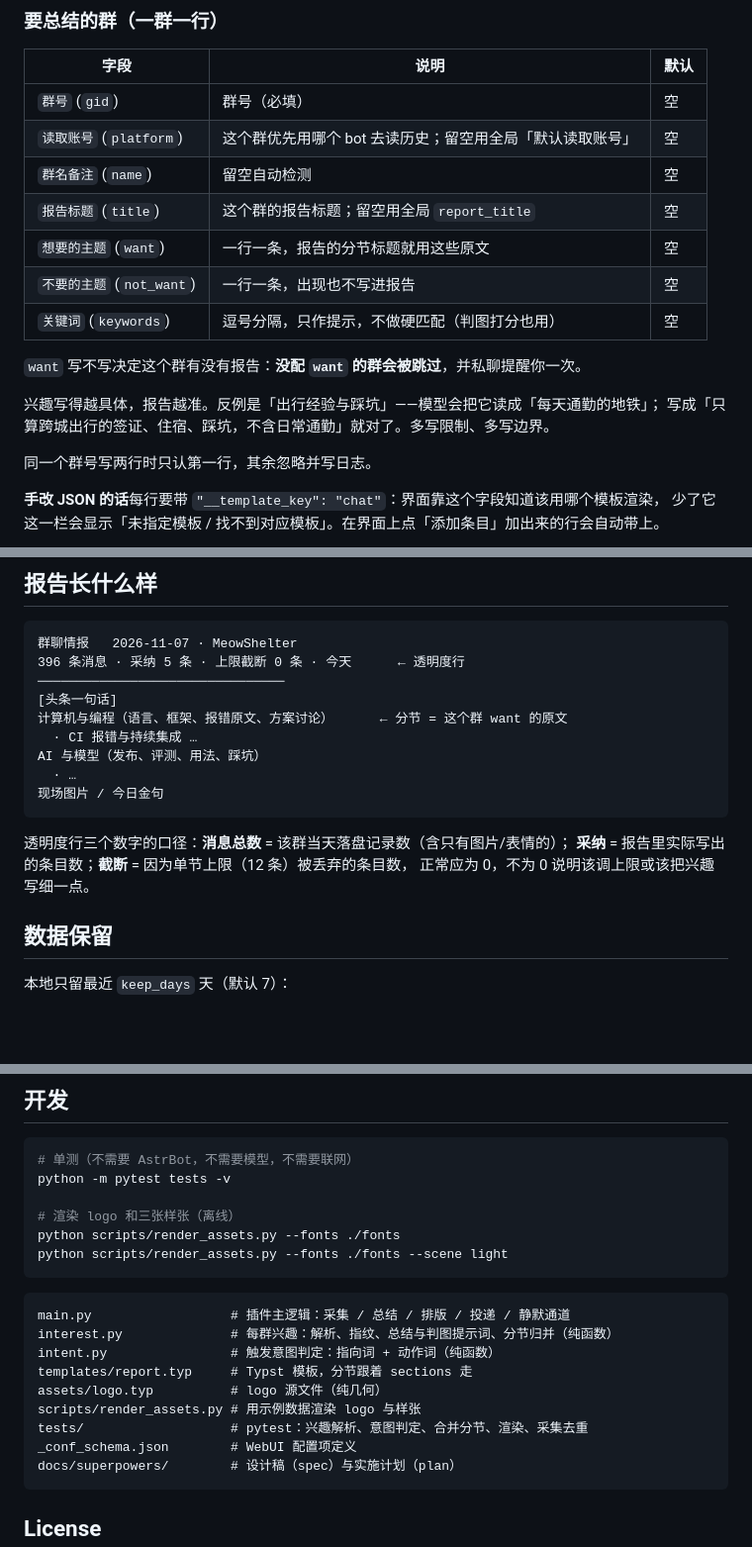
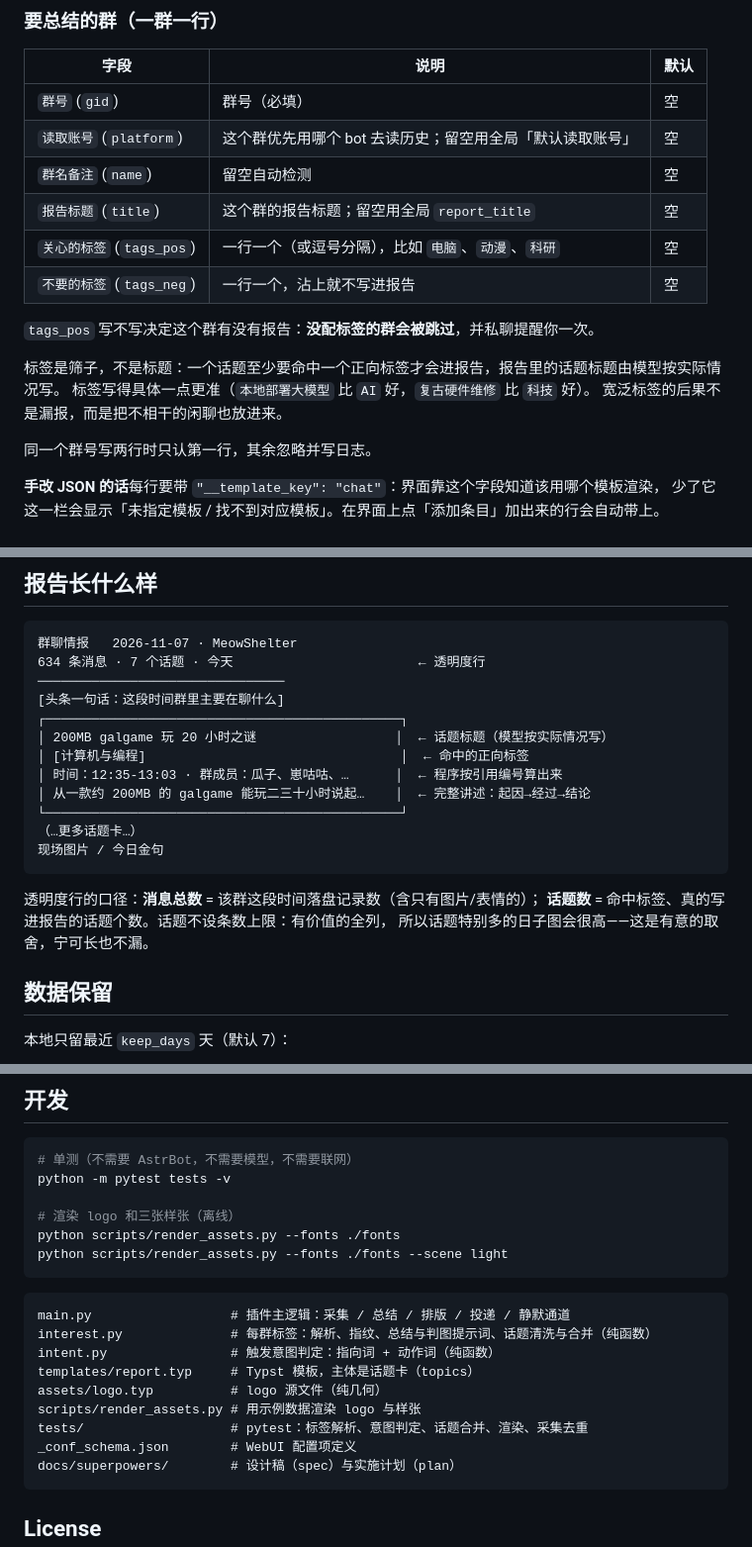
Before and after one commit to Blue-radish/astrbot_plugin_chat_intel, a Markdown page: README.md, 3 parts joined by grey strips. Shown at 99% size. Drawn GitHub-style; blank space fills up the shorter version.

````diff
--- a/README.md
+++ b/README.md
@@ -80,14 +84,14 @@ Typst 是本地排版引擎，`pip install` 即可，无需额外运行时（不
 | `读取账号` (`platform`) | 这个群优先用哪个 bot 去读历史；留空用全局「默认读取账号」 | 空 |
 | `群名备注` (`name`) | 留空自动检测 | 空 |
 | `报告标题` (`title`) | 这个群的报告标题；留空用全局 `report_title` | 空 |
-| `想要的主题` (`want`) | 一行一条，报告的分节标题就用这些原文 | 空 |
-| `不要的主题` (`not_want`) | 一行一条，出现也不写进报告 | 空 |
-| `关键词` (`keywords`) | 逗号分隔，只作提示，不做硬匹配（判图打分也用） | 空 |
+| `关心的标签` (`tags_pos`) | 一行一个（或逗号分隔），比如 `电脑`、`动漫`、`科研` | 空 |
+| `不要的标签` (`tags_neg`) | 一行一个，沾上就不写进报告 | 空 |
 
-`want` 写不写决定这个群有没有报告：**没配 `want` 的群会被跳过**，并私聊提醒你一次。
+`tags_pos` 写不写决定这个群有没有报告：**没配标签的群会被跳过**，并私聊提醒你一次。
 
-兴趣写得越具体，报告越准。反例是「出行经验与踩坑」——模型会把它读成「每天通勤的地铁」；
-写成「只算跨城出行的签证、住宿、踩坑，不含日常通勤」就对了。多写限制、多写边界。
+标签是筛子，不是标题：一个话题至少要命中一个正向标签才会进报告，报告里的话题标题由模型按实际情况写。
+标签写得具体一点更准（`本地部署大模型` 比 `AI` 好，`复古硬件维修` 比 `科技` 好）。
+宽泛标签的后果不是漏报，而是把不相干的闲聊也放进来。
 
 同一个群号写两行时只认第一行，其余忽略并写日志。
 
@@ -172,19 +176,22 @@ Typst 是本地排版引擎，`pip install` 即可，无需额外运行时（不
 
 ```
 群聊情报   2026-11-07 · MeowShelter
-396 条消息 · 采纳 5 条 · 上限截断 0 条 · 今天      ← 透明度行
+634 条消息 · 7 个话题 · 今天                        ← 透明度行
 ────────────────────────────────
-[头条一句话]
-计算机与编程（语言、框架、报错原文、方案讨论）      ← 分节 = 这个群 want 的原文
-  · CI 报错与持续集成 …
-AI 与模型（发布、评测、用法、踩坑）
-  · …
+[头条一句话：这段时间群里主要在聊什么]
+┌──────────────────────────────────────────────┐
+│ 200MB galgame 玩 20 小时之谜                  │  ← 话题标题（模型按实际情况写）
+│ [计算机与编程]                                 │  ← 命中的正向标签
+│ 时间：12:35-13:03 · 群成员：瓜子、崽咕咕、…      │  ← 程序按引用编号算出来
+│ 从一款约 200MB 的 galgame 能玩二三十小时说起…    │  ← 完整讲述：起因→经过→结论
+└──────────────────────────────────────────────┘
+（…更多话题卡…）
 现场图片 / 今日金句
 ```
 
-透明度行三个数字的口径：**消息总数** = 该群当天落盘记录数（含只有图片/表情的）；
-**采纳** = 报告里实际写出的条目数；**截断** = 因为单节上限（12 条）被丢弃的条目数，
-正常应为 0，不为 0 说明该调上限或该把兴趣写细一点。
+透明度行的口径：**消息总数** = 该群这段时间落盘记录数（含只有图片/表情的）；
+**话题数** = 命中标签、真的写进报告的话题个数。话题不设条数上限：有价值的全列，
+所以话题特别多的日子图会很高——这是有意的取舍，宁可长也不漏。
 
 ## 数据保留
 
@@ -264,12 +271,12 @@ python scripts/render_assets.py --fonts ./fonts --scene light
 
 ```
 main.py                  # 插件主逻辑：采集 / 总结 / 排版 / 投递 / 静默通道
-interest.py              # 每群兴趣：解析、指纹、总结与判图提示词、分节归并（纯函数）
+interest.py              # 每群标签：解析、指纹、总结与判图提示词、话题清洗与合并（纯函数）
 intent.py                # 触发意图判定：指向词 + 动作词（纯函数）
-templates/report.typ     # Typst 模板，分节跟着 sections 走
+templates/report.typ     # Typst 模板，主体是话题卡（topics）
 assets/logo.typ          # logo 源文件（纯几何）
 scripts/render_assets.py # 用示例数据渲染 logo 与样张
-tests/                   # pytest：兴趣解析、意图判定、合并分节、渲染、采集去重
+tests/                   # pytest：标签解析、意图判定、话题合并、渲染、采集去重
 _conf_schema.json        # WebUI 配置项定义
 docs/superpowers/        # 设计稿（spec）与实施计划（plan）
 ```
````
Also changed, not shown: other parts of README.md (+14 -10 lines), CHANGELOG.md (+24 -0 lines), docs/sample-full.png, docs/sample-light.png, docs/sample-quiet.png, 14 other files.
